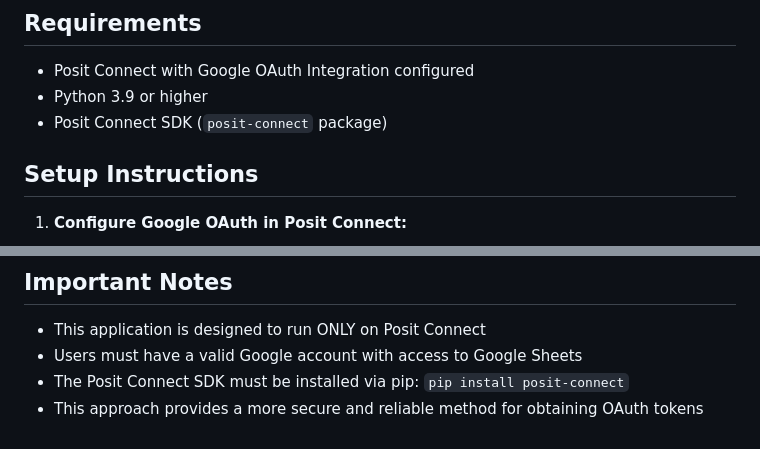
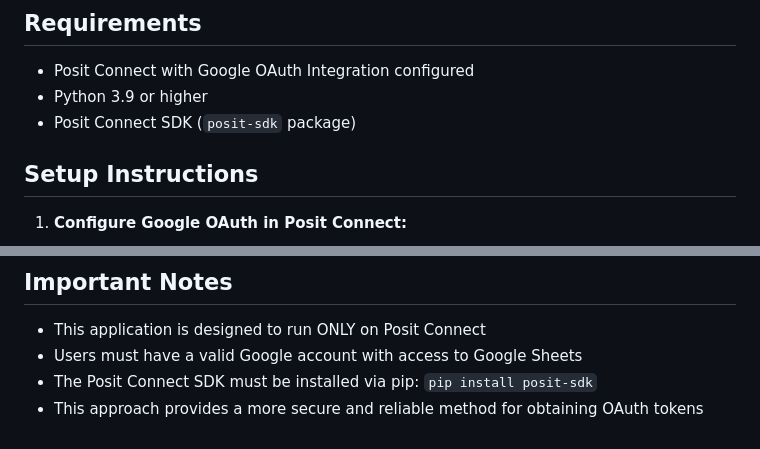
Before and after one commit to samcofer/google-sheets-connect-oauth, a Markdown page: README.md, 2 parts joined by grey strips. Rendered like a GitHub page.

```diff
--- a/README.md
+++ b/README.md
@@ -8,7 +8,7 @@ This is a simple Flask web application that demonstrates how to use Posit Connec
 
 - Posit Connect with Google OAuth Integration configured
 - Python 3.9 or higher
-- Posit Connect SDK (`posit-connect` package)
+- Posit Connect SDK (`posit-sdk` package)
 
 ## Setup Instructions
 
@@ -65,5 +65,5 @@ access_token = oauth_creds.get("access_token")
 
 - This application is designed to run ONLY on Posit Connect
 - Users must have a valid Google account with access to Google Sheets
-- The Posit Connect SDK must be installed via pip: `pip install posit-connect`
+- The Posit Connect SDK must be installed via pip: `pip install posit-sdk`
 - This approach provides a more secure and reliable method for obtaining OAuth tokens
```
